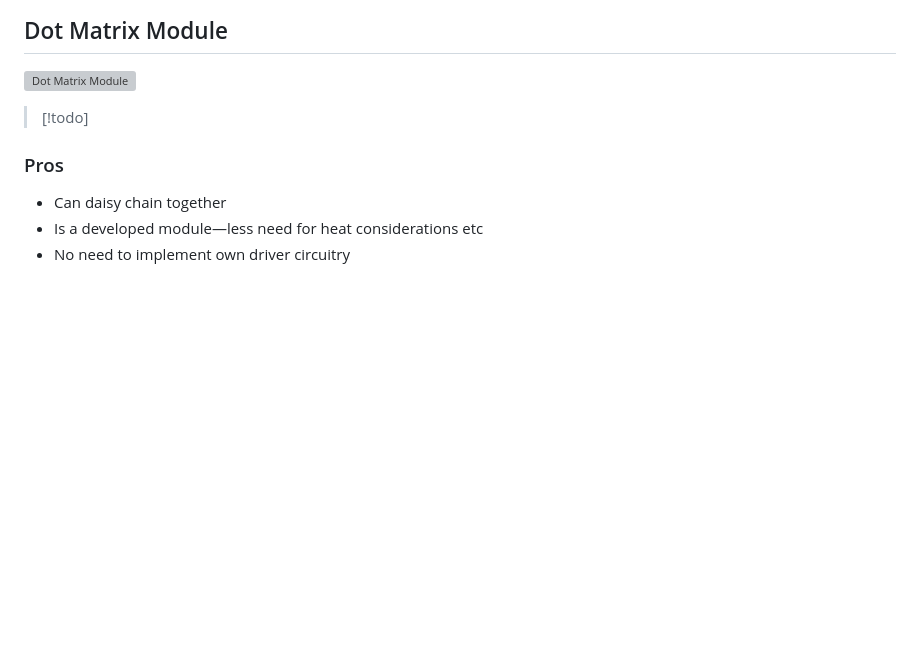
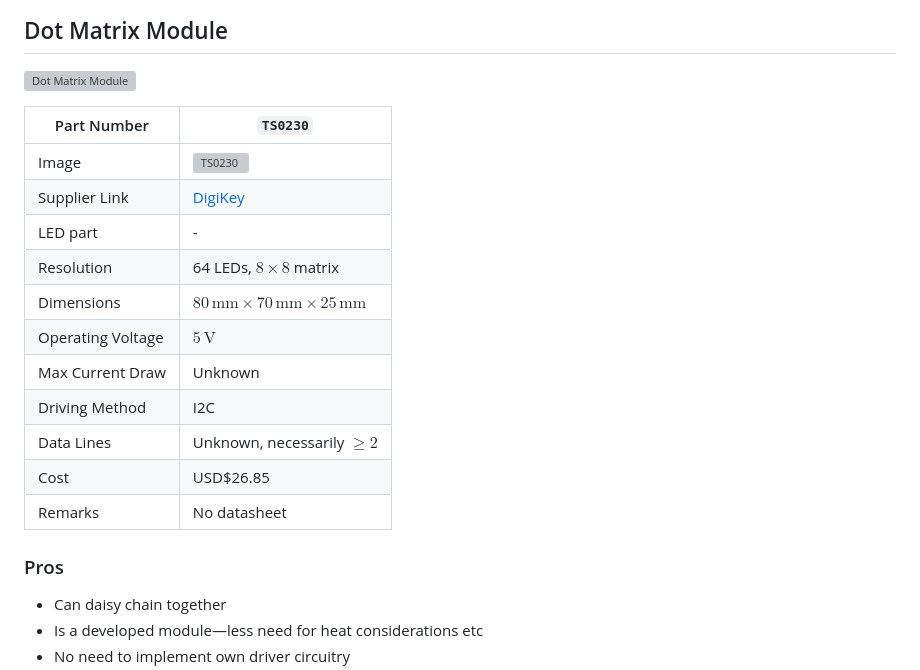
Before and after one commit to JamesNZL/algovision, a Markdown page: docs/Components.md, the part around the change. GitHub-like rendering; blank space fills up the shorter version; grey boxes are pictures that could not be loaded.

Commit message:
docs: :memo: compare dot matrix part number (#3)

```diff
--- a/docs/Components.md
+++ b/docs/Components.md
@@ -81,7 +81,19 @@
 
 ![Dot Matrix Module](https://m.media-amazon.com/images/I/71qBLiOKTHL._AC_UF1000,1000_QL80_.jpg)
 
-> [!todo]
+| Part Number       | `TS0230`                                                                                     |
+| ----------------- | -------------------------------------------------------------------------------------------- |
+| Image             | ![TS0230](https://mm.digikey.com/Volume0/opasdata/d220001/medias/images/4108/MFG_TS0230.jpg) |
+| Supplier Link     | [DigiKey](https://www.digikey.com/en/products/detail/sunfounder/TS0230/16612468)             |
+| LED part          | -                                                                                            |
+| Resolution        | 64 LEDs, $8\times 8$ matrix                                                                  |
+| Dimensions        | $80\,\text{mm} \times 70\,\text{mm} \times 25\,\text{mm}$                                    |
+| Operating Voltage | $5\,\text{V}$                                                                                |
+| Max Current Draw  | Unknown                                                                                      |
+| Driving Method    | I2C                                                                                          |
+| Data Lines        | Unknown, necessarily $\geq 2$                                                                |
+| Cost              | USD$26.85                                                                                    |
+| Remarks           | No datasheet                                                                                 |
 
 ### Pros
 
```
